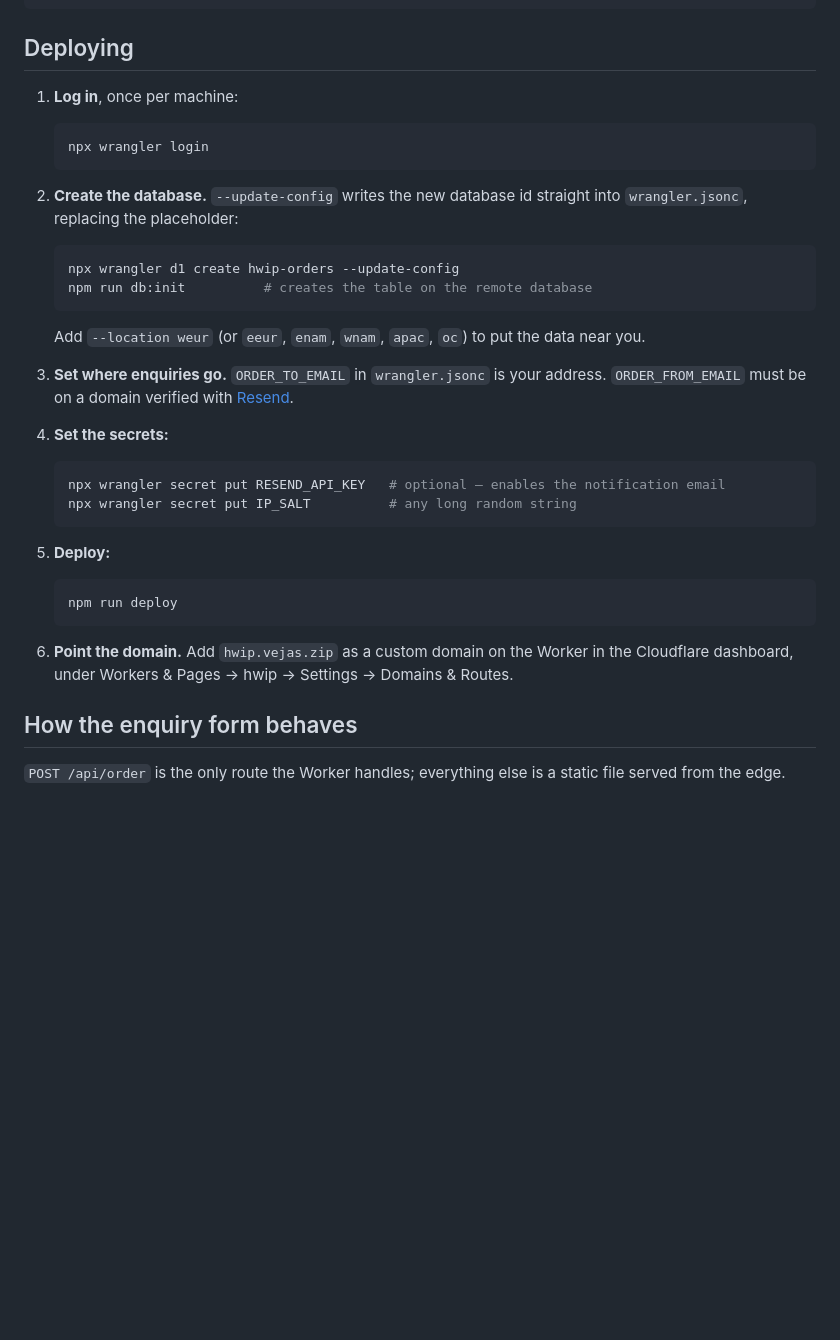
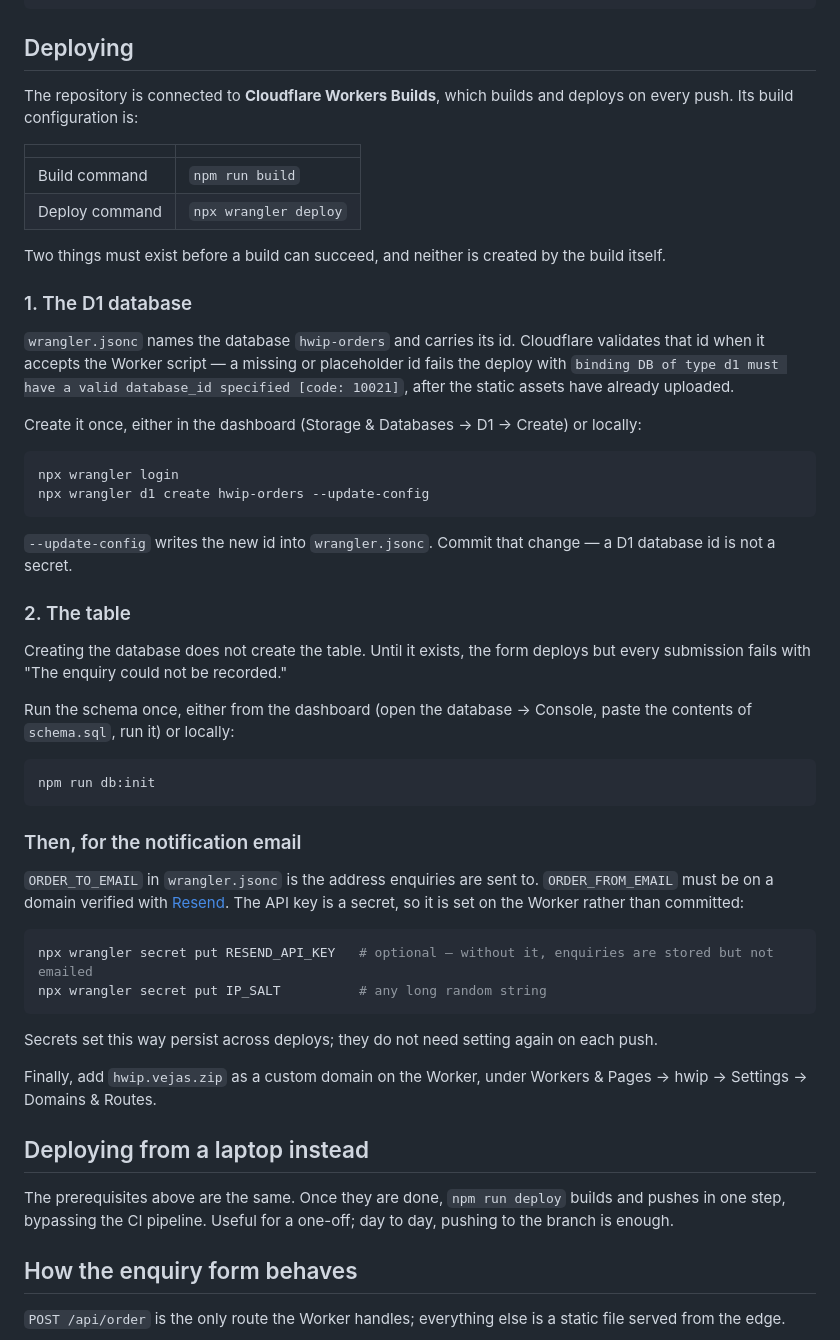
Before and after one commit to Las-Vejas/hwip, a Markdown page: README.md, the part around the change. Drawn GitHub-style; blank space fills up the shorter version.

Commit message:
Document the Cloudflare Workers Builds deploy path
The README described deploying from a laptop, but the repository builds
through Workers Builds on push. Adds that path, and calls out the two
prerequisites the build cannot create for itself:

- The D1 database. Cloudflare validates database_id when it accepts the
  script, so a placeholder fails the deploy with error 10021 after the
  static assets have already uploaded — which is what happened on the
  first build.
- The table. Creating the database does not create it, and without it
  every submission fails at the insert. Notes the dashboard console as
  an alternative to the CLI, since the deploy itself needs no local
  wrangler.

Co-Authored-By: Claude Opus 5 <noreply@anthropic.com>
Claude-Session: https://claude.ai/code/session_01Ur9mQpCZWBUh3bjjRxMckQ

````diff
--- a/README.md
+++ b/README.md
@@ -76,40 +76,66 @@ npm run db:init:local
 
 ## Deploying
 
-1. **Log in**, once per machine:
+The repository is connected to **Cloudflare Workers Builds**, which builds and deploys on
+every push. Its build configuration is:
 
-   ```sh
-   npx wrangler login
-   ```
+| | |
+|---|---|
+| Build command | `npm run build` |
+| Deploy command | `npx wrangler deploy` |
 
-2. **Create the database.** `--update-config` writes the new database id straight into
-   `wrangler.jsonc`, replacing the placeholder:
+Two things must exist before a build can succeed, and neither is created by the build itself.
 
-   ```sh
-   npx wrangler d1 create hwip-orders --update-config
-   npm run db:init          # creates the table on the remote database
-   ```
+### 1. The D1 database
 
-   Add `--location weur` (or `eeur`, `enam`, `wnam`, `apac`, `oc`) to put the data near you.
+`wrangler.jsonc` names the database `hwip-orders` and carries its id. Cloudflare validates
+that id when it accepts the Worker script — a missing or placeholder id fails the deploy with
+`binding DB of type d1 must have a valid database_id specified [code: 10021]`, after the
+static assets have already uploaded.
 
-3. **Set where enquiries go.** `ORDER_TO_EMAIL` in `wrangler.jsonc` is your address.
-   `ORDER_FROM_EMAIL` must be on a domain verified with [Resend](https://resend.com).
+Create it once, either in the dashboard (Storage & Databases → D1 → Create) or locally:
 
-4. **Set the secrets:**
+```sh
+npx wrangler login
+npx wrangler d1 create hwip-orders --update-config
+```
 
-   ```sh
-   npx wrangler secret put RESEND_API_KEY   # optional — enables the notification email
-   npx wrangler secret put IP_SALT          # any long random string
-   ```
+`--update-config` writes the new id into `wrangler.jsonc`. Commit that change — a D1 database
+id is not a secret.
 
-5. **Deploy:**
+### 2. The table
 
-   ```sh
-   npm run deploy
-   ```
+Creating the database does not create the table. Until it exists, the form deploys but every
+submission fails with "The enquiry could not be recorded."
 
-6. **Point the domain.** Add `hwip.vejas.zip` as a custom domain on the Worker in the
-   Cloudflare dashboard, under Workers & Pages → hwip → Settings → Domains & Routes.
+Run the schema once, either from the dashboard (open the database → Console, paste the
+contents of `schema.sql`, run it) or locally:
+
+```sh
+npm run db:init
+```
+
+### Then, for the notification email
+
+`ORDER_TO_EMAIL` in `wrangler.jsonc` is the address enquiries are sent to. `ORDER_FROM_EMAIL`
+must be on a domain verified with [Resend](https://resend.com). The API key is a secret, so it
+is set on the Worker rather than committed:
+
+```sh
+npx wrangler secret put RESEND_API_KEY   # optional — without it, enquiries are stored but not emailed
+npx wrangler secret put IP_SALT          # any long random string
+```
+
+Secrets set this way persist across deploys; they do not need setting again on each push.
+
+Finally, add `hwip.vejas.zip` as a custom domain on the Worker, under
+Workers & Pages → hwip → Settings → Domains & Routes.
+
+## Deploying from a laptop instead
+
+The prerequisites above are the same. Once they are done, `npm run deploy` builds and pushes
+in one step, bypassing the CI pipeline. Useful for a one-off; day to day, pushing to the
+branch is enough.
 
 ## How the enquiry form behaves
 
````
